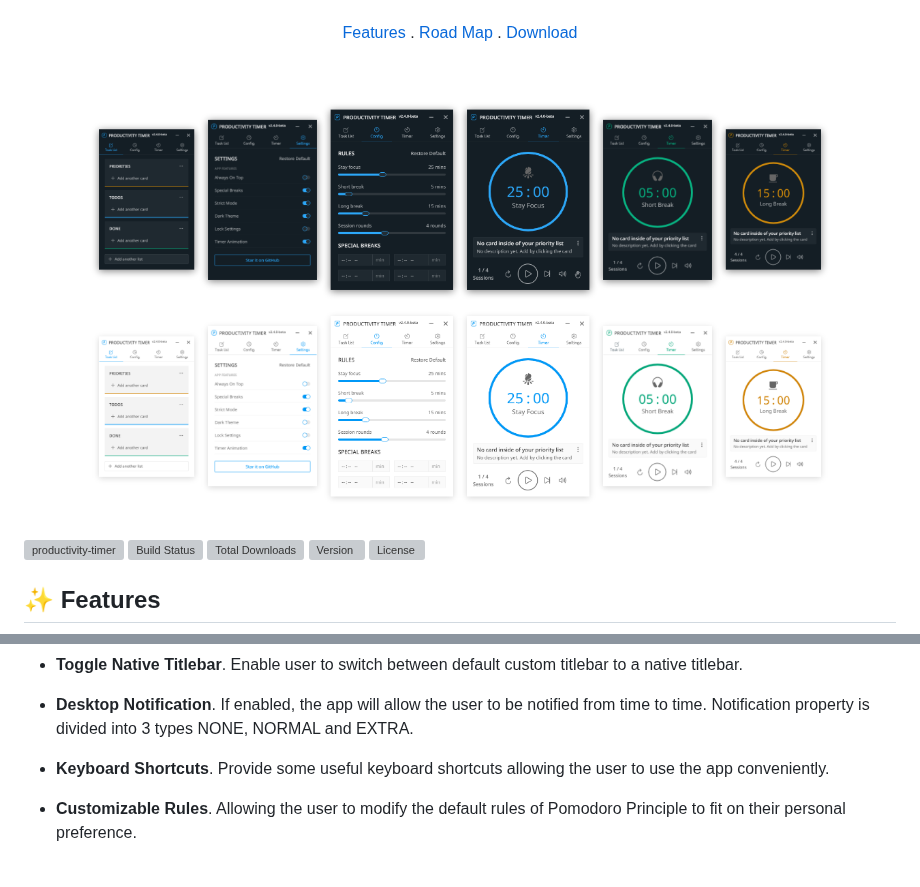
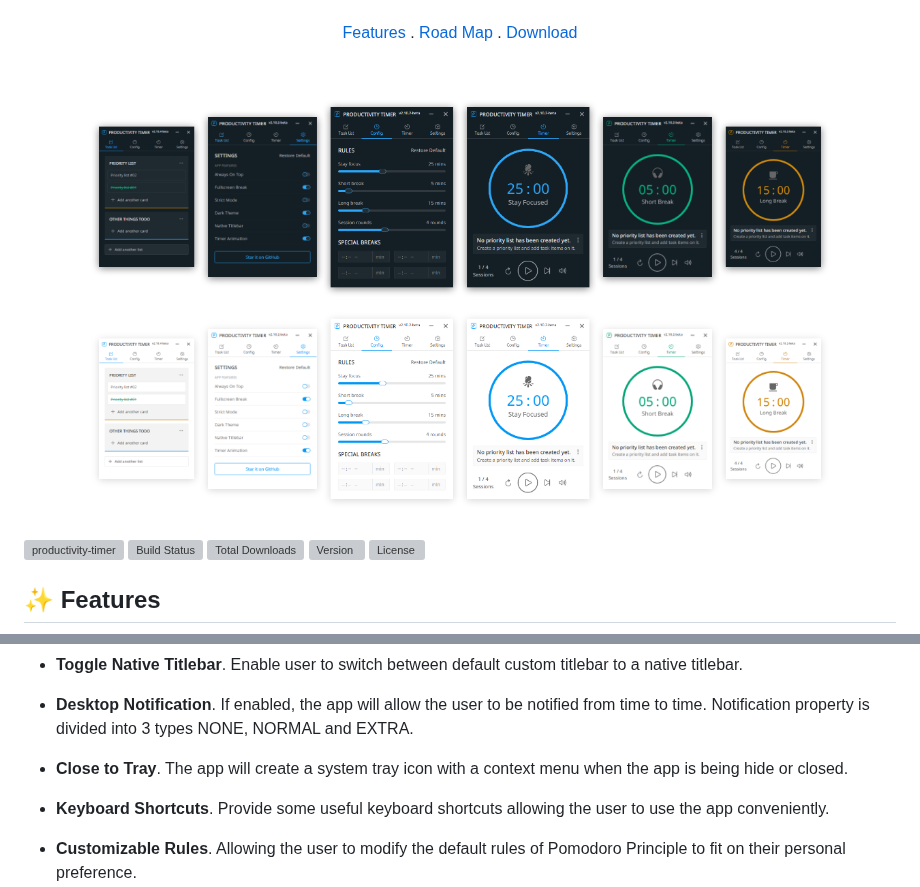
Before and after one commit to zidoro/pomatez, a Markdown page: README.md, 2 parts joined by grey strips. GitHub-like rendering; pictures changed too: assets/Preview.png; blank space fills up the shorter version; grey boxes are pictures that could not be loaded.

Commit message:
docs: update Preview Image and  README.md

```diff
--- a/README.md
+++ b/README.md
@@ -42,6 +42,8 @@
 - **Toggle Native Titlebar**. Enable user to switch between default custom titlebar to a native titlebar.
 
 - **Desktop Notification**. If enabled, the app will allow the user to be notified from time to time. Notification property is divided into 3 types NONE, NORMAL and EXTRA.
+
+- **Close to Tray**. The app will create a system tray icon with a context menu when the app is being hide or closed.
 
 - **Keyboard Shortcuts**. Provide some useful keyboard shortcuts allowing the user to use the app conveniently.
 
```
